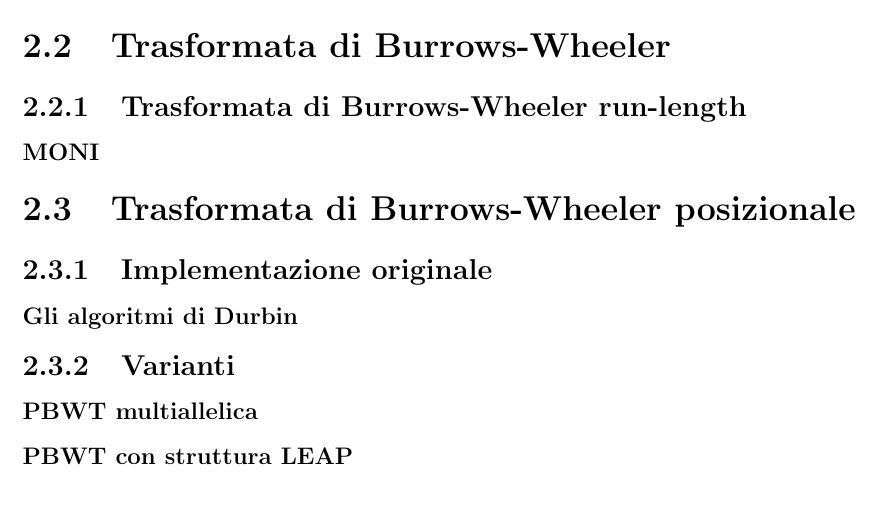
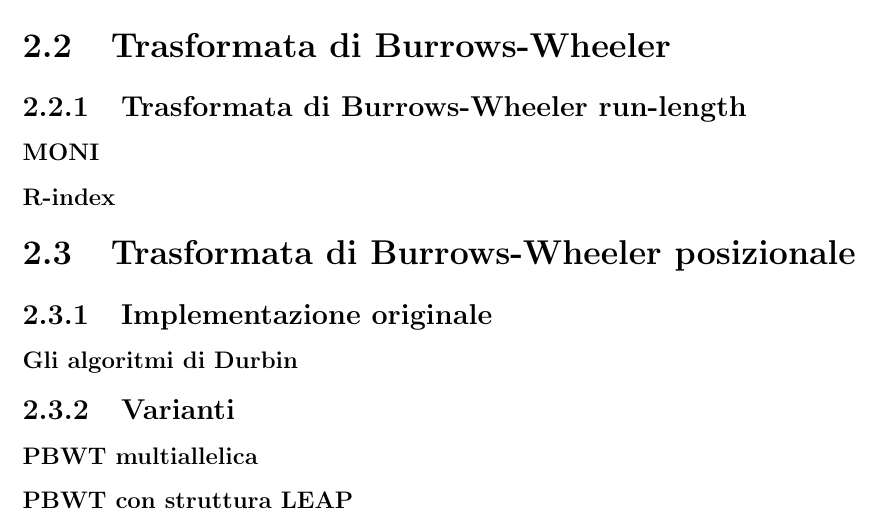
Before and after one commit to dlcgold/Master-Thesis, a LaTeX thesis (thesis.tex): part of page 5 of 8, cut so that both start at the same text. Compiled offline with pdfLaTeX.

Commit message:
added some subsections

```diff
--- a/thesis.tex
+++ b/thesis.tex
@@ -193,6 +193,7 @@
 \section{Trasformata di Burrows-Wheeler}
 \subsection{Trasformata di Burrows-Wheeler run-length}
 \subsubsection{MONI}
+\subsubsection{R-index}
 \section{Trasformata di Burrows-Wheeler posizionale}
 \subsection{Implementazione originale}
 \subsubsection{Gli algoritmi di Durbin}
```
Also changed, not shown: thesis.pdf.
